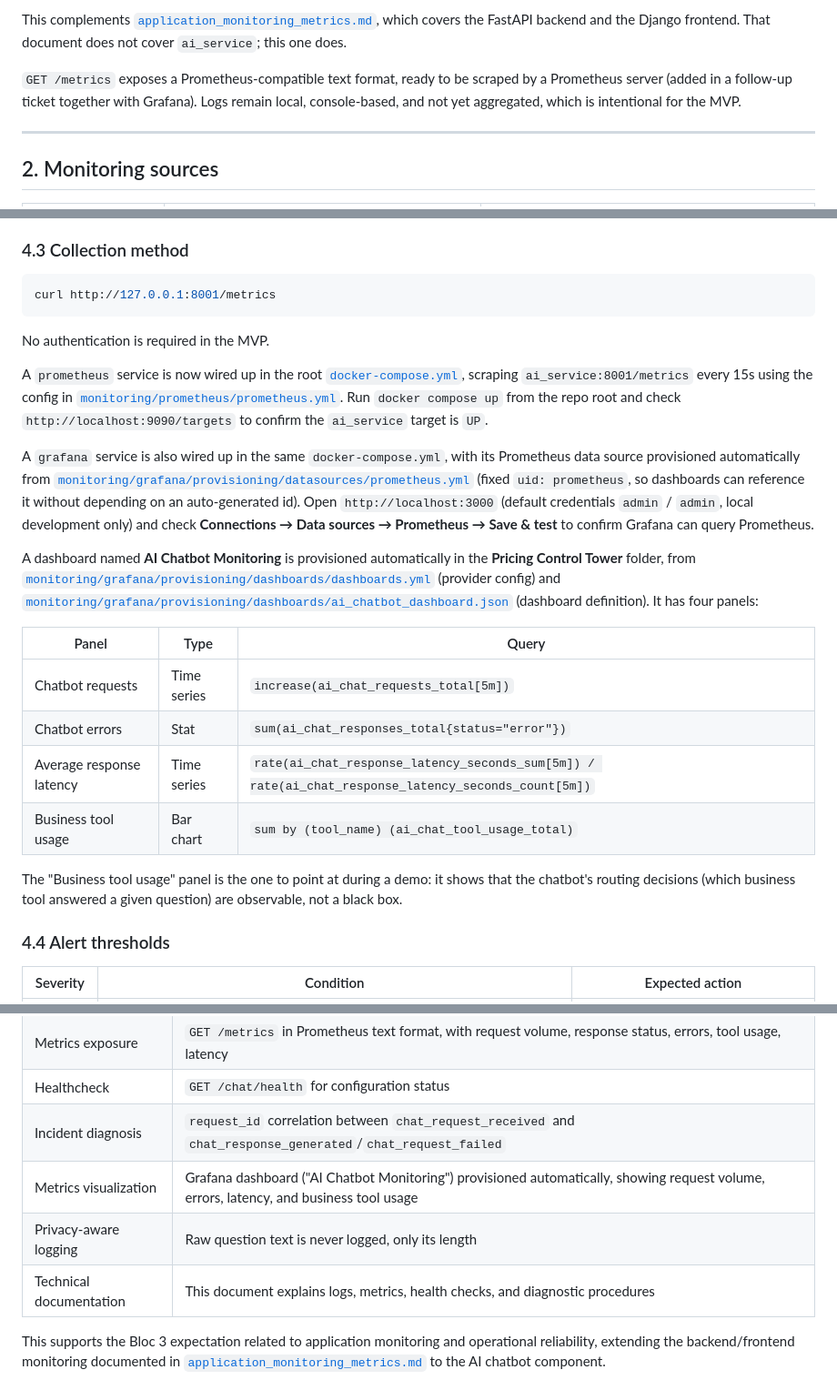
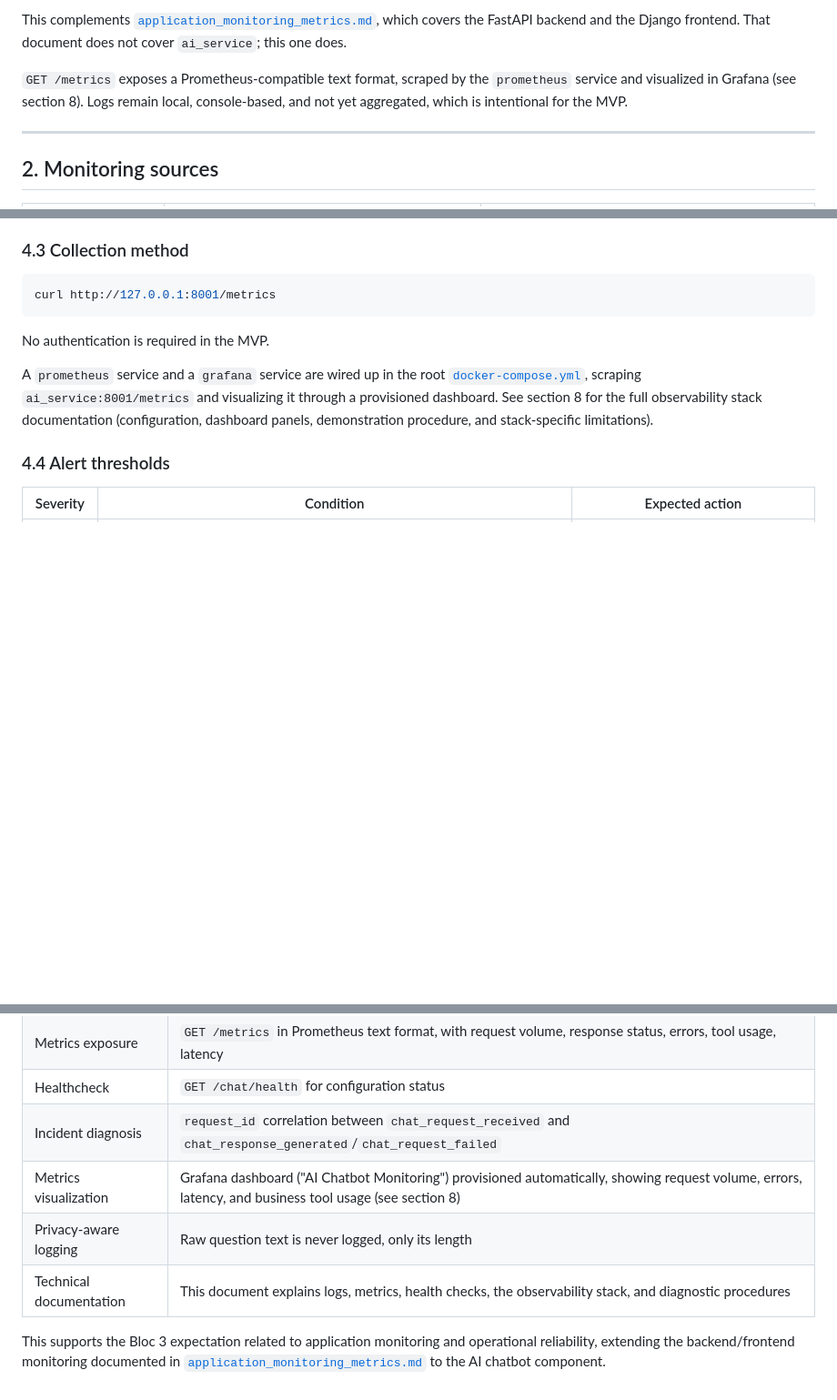
Before and after one commit to Khadaassi/pricing-control-tower, a Markdown page: docs/05_runbook/ai_chatbot_monitoring.md, 3 parts joined by grey strips. Shown at 91% size. Rendered like a GitHub page; blank space fills up the shorter version.

```diff
--- a/docs/05_runbook/ai_chatbot_monitoring.md
+++ b/docs/05_runbook/ai_chatbot_monitoring.md
@@ -14,7 +14,7 @@ The goal is to make the chatbot observable enough to answer, locally, the follow
 
 This complements [`application_monitoring_metrics.md`](application_monitoring_metrics.md), which covers the FastAPI backend and the Django frontend. That document does not cover `ai_service`; this one does.
 
-`GET /metrics` exposes a Prometheus-compatible text format, ready to be scraped by a Prometheus server (added in a follow-up ticket together with Grafana). Logs remain local, console-based, and not yet aggregated, which is intentional for the MVP.
+`GET /metrics` exposes a Prometheus-compatible text format, scraped by the `prometheus` service and visualized in Grafana (see section 8). Logs remain local, console-based, and not yet aggregated, which is intentional for the MVP.
 
 ---
 
@@ -185,20 +185,7 @@ curl http://127.0.0.1:8001/metrics
 
 No authentication is required in the MVP.
 
-A `prometheus` service is now wired up in the root [`docker-compose.yml`](../../docker-compose.yml), scraping `ai_service:8001/metrics` every 15s using the config in [`monitoring/prometheus/prometheus.yml`](../../monitoring/prometheus/prometheus.yml). Run `docker compose up` from the repo root and check `http://localhost:9090/targets` to confirm the `ai_service` target is `UP`.
-
-A `grafana` service is also wired up in the same `docker-compose.yml`, with its Prometheus data source provisioned automatically from [`monitoring/grafana/provisioning/datasources/prometheus.yml`](../../monitoring/grafana/provisioning/datasources/prometheus.yml) (fixed `uid: prometheus`, so dashboards can reference it without depending on an auto-generated id). Open `http://localhost:3000` (default credentials `admin` / `admin`, local development only) and check **Connections → Data sources → Prometheus → Save & test** to confirm Grafana can query Prometheus.
-
-A dashboard named **AI Chatbot Monitoring** is provisioned automatically in the **Pricing Control Tower** folder, from [`monitoring/grafana/provisioning/dashboards/dashboards.yml`](../../monitoring/grafana/provisioning/dashboards/dashboards.yml) (provider config) and [`monitoring/grafana/provisioning/dashboards/ai_chatbot_dashboard.json`](../../monitoring/grafana/provisioning/dashboards/ai_chatbot_dashboard.json) (dashboard definition). It has four panels:
-
-| Panel | Type | Query |
-| ----- | ---- | ----- |
-| Chatbot requests | Time series | `increase(ai_chat_requests_total[5m])` |
-| Chatbot errors | Stat | `sum(ai_chat_responses_total{status="error"})` |
-| Average response latency | Time series | `rate(ai_chat_response_latency_seconds_sum[5m]) / rate(ai_chat_response_latency_seconds_count[5m])` |
-| Business tool usage | Bar chart | `sum by (tool_name) (ai_chat_tool_usage_total)` |
-
-The "Business tool usage" panel is the one to point at during a demo: it shows that the chatbot's routing decisions (which business tool answered a given question) are observable, not a black box.
+A `prometheus` service and a `grafana` service are wired up in the root [`docker-compose.yml`](../../docker-compose.yml), scraping `ai_service:8001/metrics` and visualizing it through a provisioned dashboard. See section 8 for the full observability stack documentation (configuration, dashboard panels, demonstration procedure, and stack-specific limitations).
 
 ### 4.4 Alert thresholds
 
@@ -327,8 +459,8 @@ These limitations are acceptable for the MVP and can be addressed in a future pr
 | Metrics exposure           | `GET /metrics` in Prometheus text format, with request volume, response status, errors, tool usage, latency |
 | Healthcheck                | `GET /chat/health` for configuration status                                   |
 | Incident diagnosis         | `request_id` correlation between `chat_request_received` and `chat_response_generated`/`chat_request_failed` |
-| Metrics visualization      | Grafana dashboard ("AI Chatbot Monitoring") provisioned automatically, showing request volume, errors, latency, and business tool usage |
+| Metrics visualization      | Grafana dashboard ("AI Chatbot Monitoring") provisioned automatically, showing request volume, errors, latency, and business tool usage (see section 8) |
 | Privacy-aware logging      | Raw question text is never logged, only its length                            |
-| Technical documentation    | This document explains logs, metrics, health checks, and diagnostic procedures |
+| Technical documentation    | This document explains logs, metrics, health checks, the observability stack, and diagnostic procedures |
 
 This supports the Bloc 3 expectation related to application monitoring and operational reliability, extending the backend/frontend monitoring documented in [`application_monitoring_metrics.md`](application_monitoring_metrics.md) to the AI chatbot component.
```
Also changed, not shown: other parts of docs/05_runbook/ai_chatbot_monitoring.md (+148 -3 lines), docs/03_architecture/ai_chatbot_architecture.md (+3 -1 lines).
